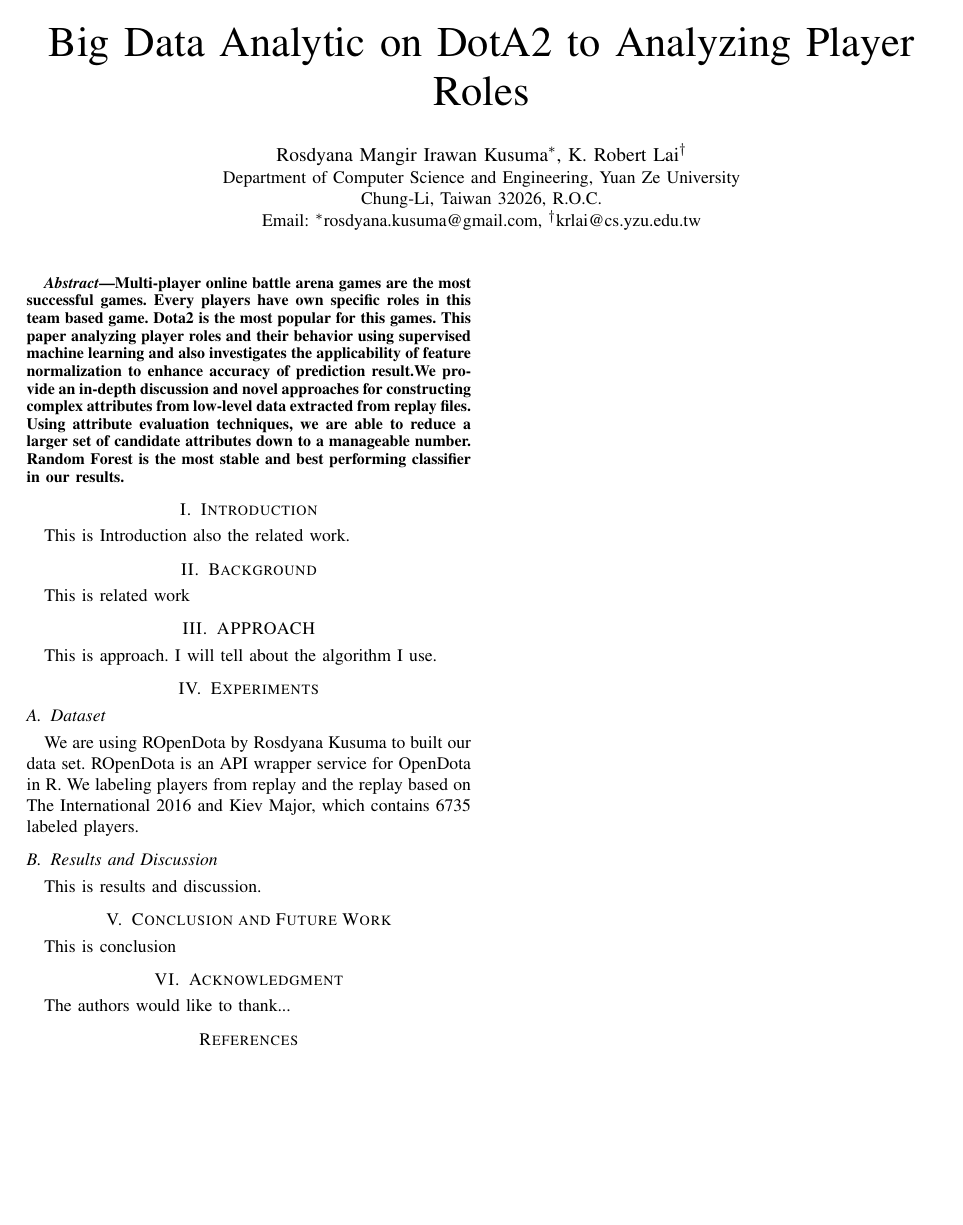
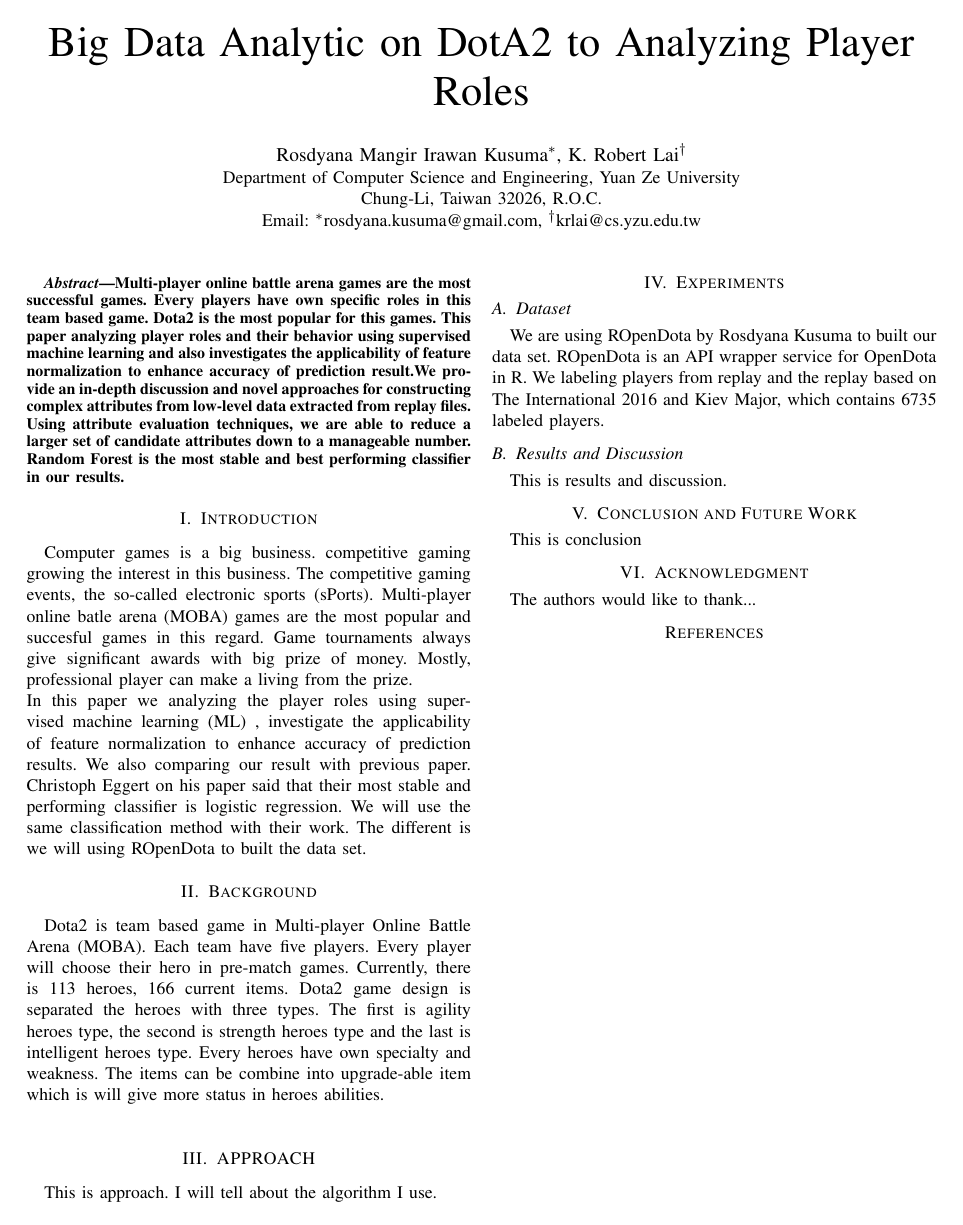
Before and after one commit to rosdyana/Big-Data-Analytic-on-DOTA2-to-Analyzing-Player-Roles, a LaTeX paper (paper/main.tex, which reads paper/documents/1.introduction.tex, paper/documents/2.background.tex): the whole page. Compiled offline with pdfLaTeX.

Commit message:
- update paper

```diff
--- a/paper/documents/1.introduction.tex
+++ b/paper/documents/1.introduction.tex
@@ -1,3 +1,5 @@
 \section{Introduction}
 
-This is Introduction also the related work.
+Computer games is a big business. competitive gaming growing the interest in this business. The competitive gaming events, the so-called electronic sports (sPorts). Multi-player online batle arena (MOBA) games are the most popular and succesful games in this regard. Game tournaments always give significant awards with big prize of money. Mostly, professional player can make a living from the prize.
+\\
+In this paper we analyzing the player roles using supervised machine learning (ML) , investigate the applicability of feature normalization to enhance accuracy of prediction results. We also comparing our result with previous paper. Christoph Eggert on his paper said that their most stable and performing classifier is logistic regression. We will use the same classification method with their work. The different is we will using ROpenDota to built the data set.
--- a/paper/documents/2.background.tex
+++ b/paper/documents/2.background.tex
@@ -1,4 +1,5 @@
 \section{Background}
 \label{sec:background}
 
-This is related work
+Dota2 is team based game in Multi-player Online Battle Arena (MOBA). Each team have five players. Every player will choose their hero in pre-match games. Currently, there is 113 heroes, 166 current items. Dota2 game design is separated the heroes with three types. The first is agility heroes type, the second is strength heroes type and the last is intelligent heroes type. Every heroes have own specialty and weakness. The items can be combine into upgrade-able item which is will give more status in heroes abilities.
+\\
```
